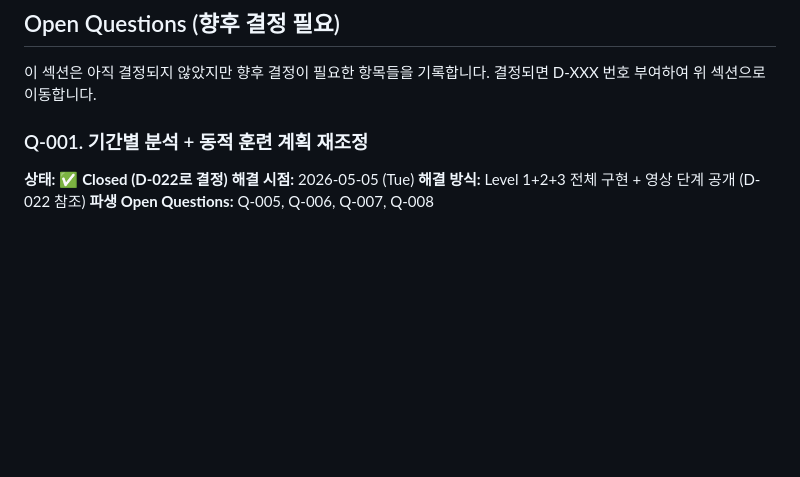
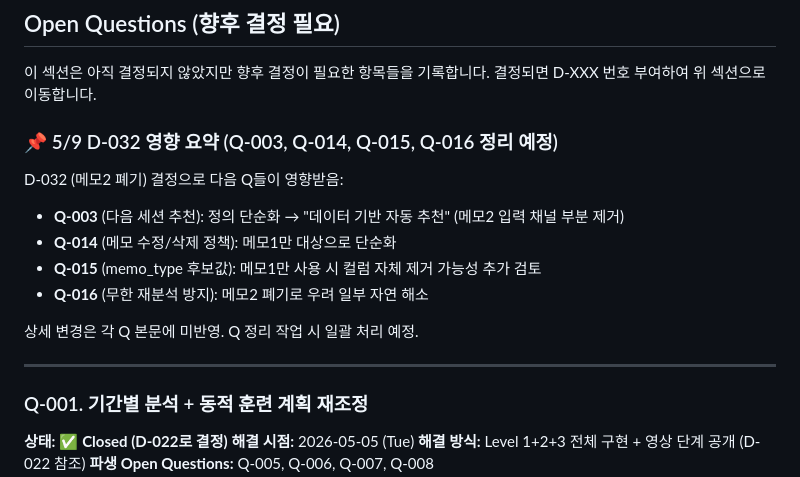
Before and after one commit to jasoonbaek/arcc, a Markdown page: docs/DECISIONS.md, the part around the change. Rendered like a GitHub page; blank space fills up the shorter version.

Commit message:
docs: D-032 영향 요약 - Open Q 섹션 (Q-003,014,015,016)
- 5/9 D-032 메모2 폐기 결정의 Open Q 영향 명시
- Q-003: 정의 단순화 (데이터 기반 자동 추천)
- Q-014, Q-015, Q-016: 정리 작업 시 일괄 처리 예고

```diff
--- a/docs/DECISIONS.md
+++ b/docs/DECISIONS.md
@@ -1284,7 +1284,18 @@ ARCC 개발 진척에 따라 Claude.ai 대화방 누적 (현재 ARCC 개발 1~8)
 
 이 섹션은 아직 결정되지 않았지만 향후 결정이 필요한 항목들을 기록합니다.
 결정되면 D-XXX 번호 부여하여 위 섹션으로 이동합니다.
-
+### 📌 5/9 D-032 영향 요약 (Q-003, Q-014, Q-015, Q-016 정리 예정)
+
+D-032 (메모2 폐기) 결정으로 다음 Q들이 영향받음:
+
+- **Q-003** (다음 세션 추천): 정의 단순화 → "데이터 기반 자동 추천" (메모2 입력 채널 부분 제거)
+- **Q-014** (메모 수정/삭제 정책): 메모1만 대상으로 단순화
+- **Q-015** (memo_type 후보값): 메모1만 사용 시 컬럼 자체 제거 가능성 추가 검토
+- **Q-016** (무한 재분석 방지): 메모2 폐기로 우려 일부 자연 해소
+
+상세 변경은 각 Q 본문에 미반영. Q 정리 작업 시 일괄 처리 예정.
+
+---
 ### Q-001. 기간별 분석 + 동적 훈련 계획 재조정
 **상태:** ✅ **Closed (D-022로 결정)**
 **해결 시점:** 2026-05-05 (Tue)
```
